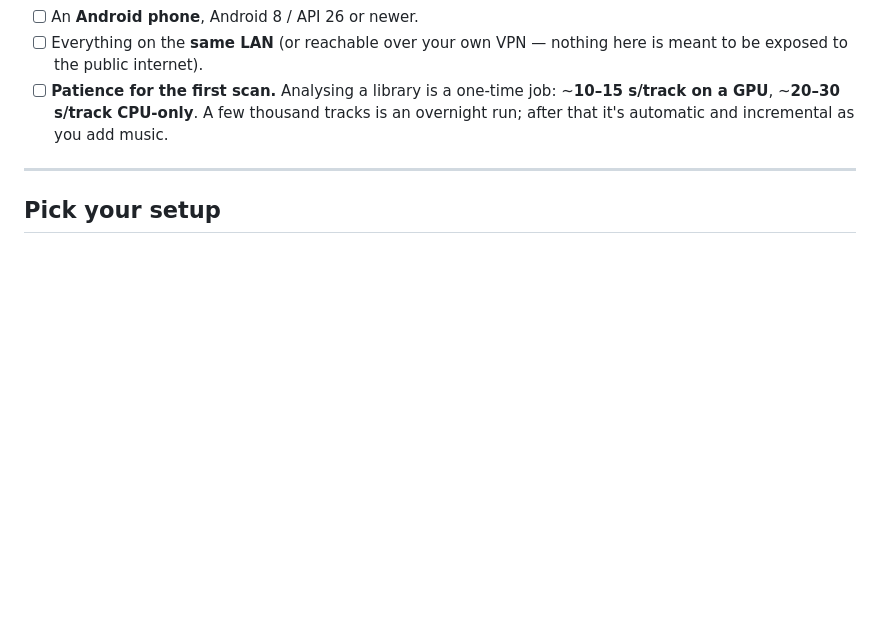
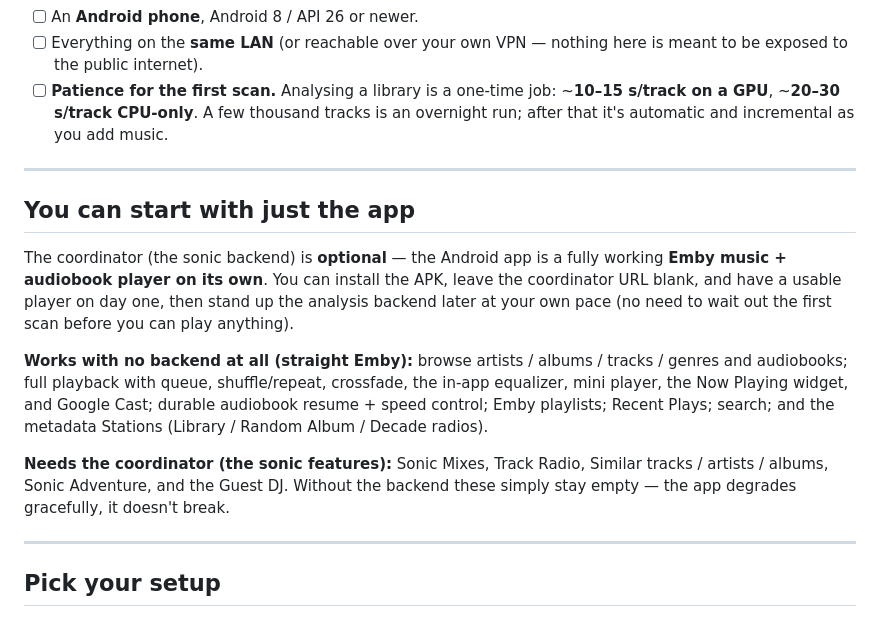
Before and after one commit to liquidguru/emby-sonic, a Markdown page: docs/tester-quickstart.md, the part around the change. Rendered like a GitHub page; blank space fills up the shorter version.

```diff
--- a/docs/tester-quickstart.md
+++ b/docs/tester-quickstart.md
@@ -31,6 +31,26 @@ Then you install the **Android app** and point it at your Emby server + coordina
 - [ ] **Patience for the first scan.** Analysing a library is a one-time job:
       ~**10–15 s/track on a GPU**, ~**20–30 s/track CPU-only**. A few thousand tracks
       is an overnight run; after that it's automatic and incremental as you add music.
+
+---
+
+## You can start with just the app
+
+The coordinator (the sonic backend) is **optional** — the Android app is a fully
+working **Emby music + audiobook player on its own**. You can install the APK,
+leave the coordinator URL blank, and have a usable player on day one, then stand up
+the analysis backend later at your own pace (no need to wait out the first scan
+before you can play anything).
+
+**Works with no backend at all (straight Emby):** browse artists / albums / tracks /
+genres and audiobooks; full playback with queue, shuffle/repeat, crossfade, the
+in-app equalizer, mini player, the Now Playing widget, and Google Cast; durable
+audiobook resume + speed control; Emby playlists; Recent Plays; search; and the
+metadata Stations (Library / Random Album / Decade radios).
+
+**Needs the coordinator (the sonic features):** Sonic Mixes, Track Radio, Similar
+tracks / artists / albums, Sonic Adventure, and the Guest DJ. Without the backend
+these simply stay empty — the app degrades gracefully, it doesn't break.
 
 ---
 
```
Also changed, not shown: docs/forum-post-draft.md (+14 -0 lines).
